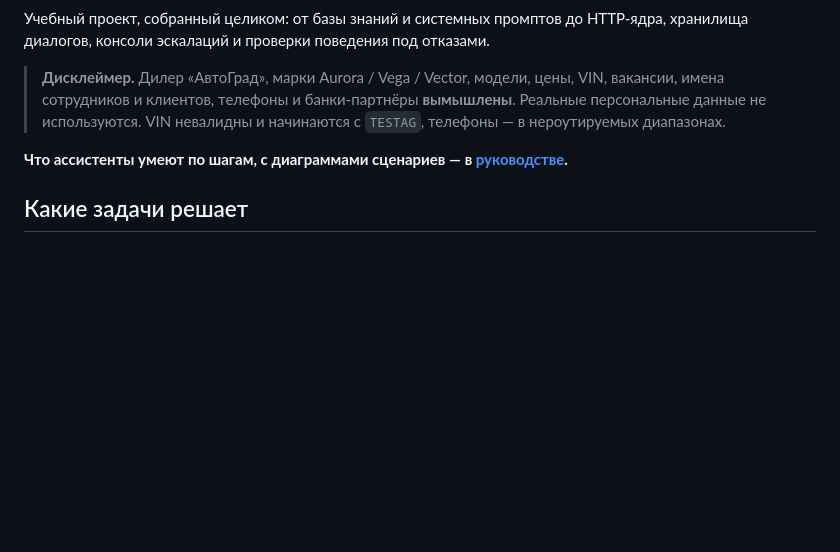
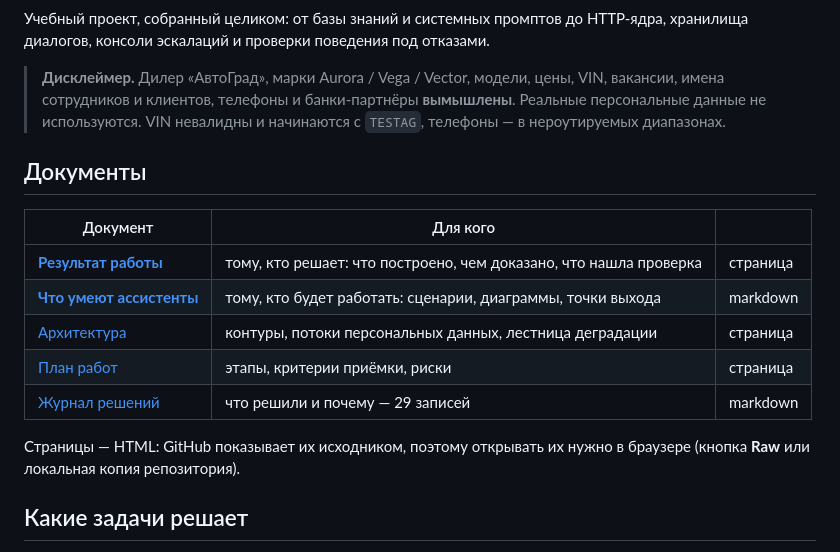
Before and after one commit to yagitpa/avtograd-ai-assistants, a Markdown page: README.md, the part around the change. Rendered like a GitHub page; blank space fills up the shorter version.

Commit message:
README: блок документов наверху
Питч терялся в дереве файлов, и вместе с ним архитектура и план —
все три лежат HTML-страницами и на GitHub открываются исходником.
Теперь они собраны таблицей сразу под дисклеймером, с указанием
читателя и оговоркой, что страницы смотрят в браузере.

Co-Authored-By: Claude Opus 5 <noreply@anthropic.com>

```diff
--- a/README.md
+++ b/README.md
@@ -6,7 +6,17 @@
 
 > **Дисклеймер.** Дилер «АвтоГрад», марки Aurora / Vega / Vector, модели, цены, VIN, вакансии, имена сотрудников и клиентов, телефоны и банки-партнёры **вымышлены**. Реальные персональные данные не используются. VIN невалидны и начинаются с `TESTAG`, телефоны — в нероутируемых диапазонах.
 
-**Что ассистенты умеют по шагам, с диаграммами сценариев — в [руководстве](docs/guide/assistants.md).**
+## Документы
+
+| Документ | Для кого | |
+|---|---|---|
+| [**Результат работы**](docs/pitch/avtograd-assistants.html) | тому, кто решает: что построено, чем доказано, что нашла проверка | страница |
+| [**Что умеют ассистенты**](docs/guide/assistants.md) | тому, кто будет работать: сценарии, диаграммы, точки выхода | markdown |
+| [Архитектура](docs/architecture/avtograd-architecture.html) | контуры, потоки персональных данных, лестница деградации | страница |
+| [План работ](docs/plan/avtograd-plan.html) | этапы, критерии приёмки, риски | страница |
+| [Журнал решений](ENGINEERING_JOURNAL.md) | что решили и почему — 29 записей | markdown |
+
+Страницы — HTML: GitHub показывает их исходником, поэтому открывать их нужно в браузере (кнопка **Raw** или локальная копия репозитория).
 
 ## Какие задачи решает
 
```
